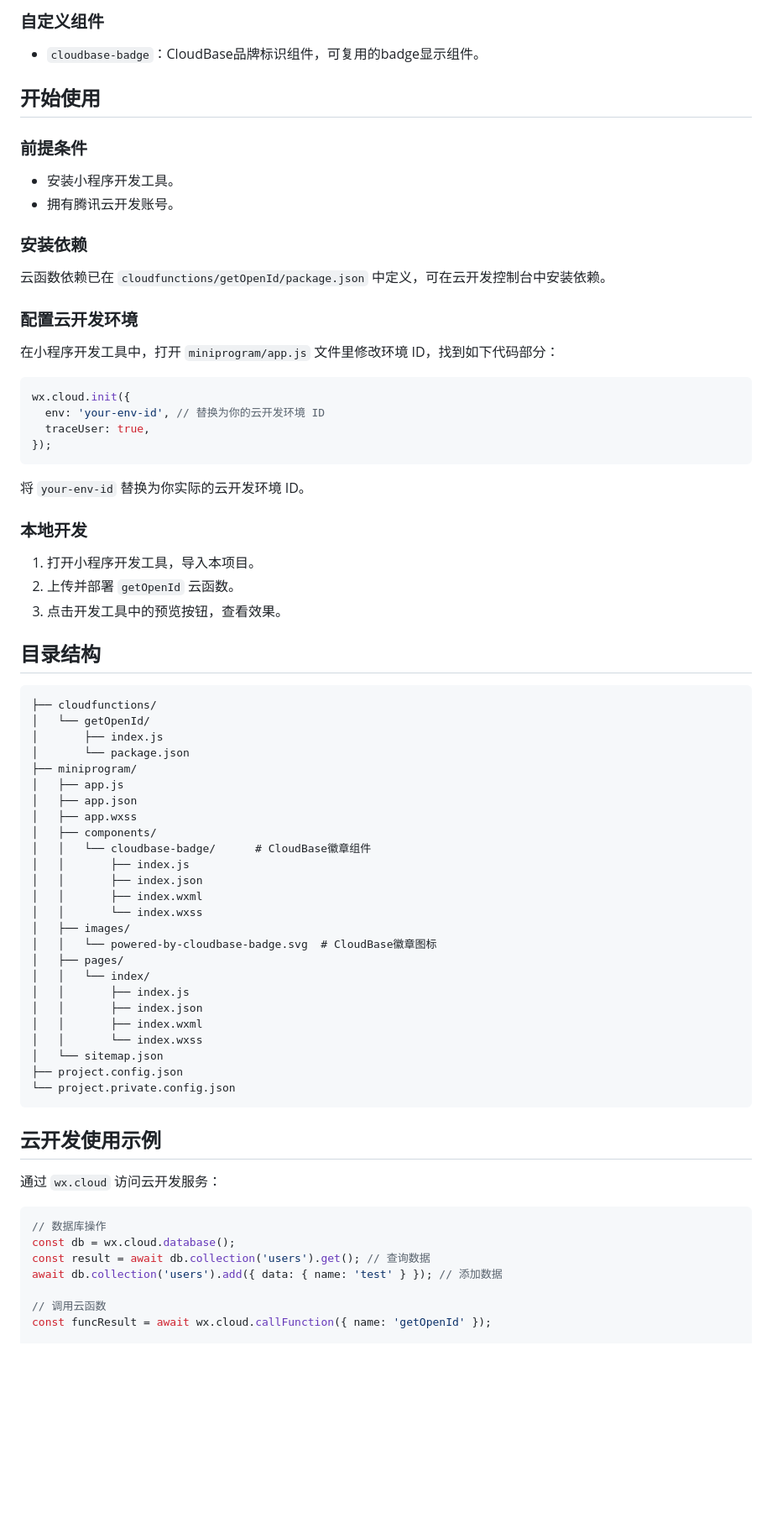
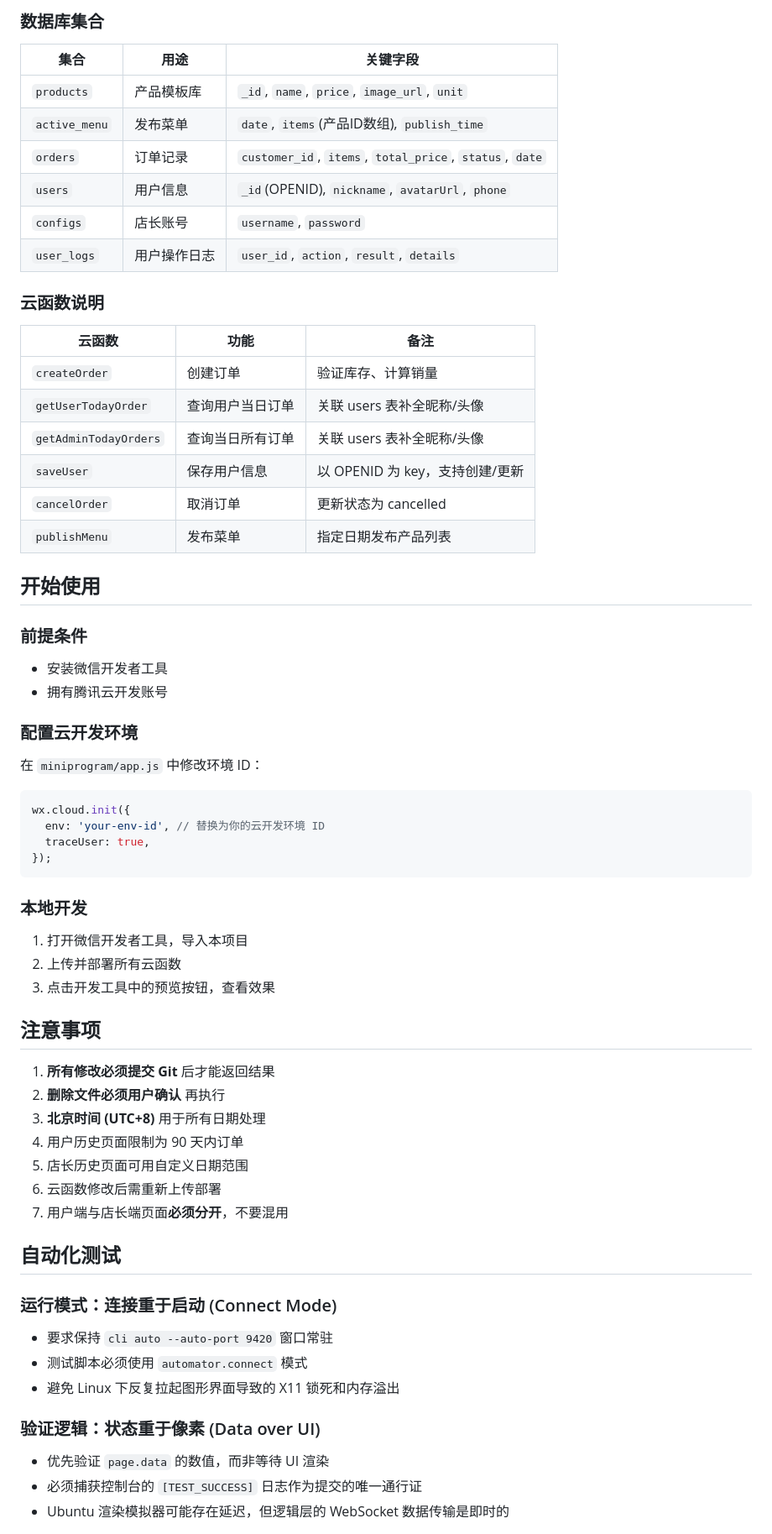
Before and after one commit to binyin/china-order, a Markdown page: README.md, the part around one of its changes. Shown at 84% size. Rendered like a GitHub page; blank space fills up the shorter version.

Commit message:
更新项目文档：完善 README，记录用户信息架构设计

````diff
--- a/README.md
+++ b/README.md
@@ -24,70 +76,63 @@
 
-### 自定义组件
-- `cloudbase-badge`：CloudBase品牌标识组件，可复用的badge显示组件。
+### 数据库集合
+| 集合 | 用途 | 关键字段 |
+|------|------|----------|
+| `products` | 产品模板库 | `_id`, `name`, `price`, `image_url`, `unit` |
+| `active_menu` | 发布菜单 | `date`, `items`(产品ID数组), `publish_time` |
+| `orders` | 订单记录 | `customer_id`, `items`, `total_price`, `status`, `date` |
+| `users` | 用户信息 | `_id`(OPENID), `nickname`, `avatarUrl`, `phone` |
+| `configs` | 店长账号 | `username`, `password` |
+| `user_logs` | 用户操作日志 | `user_id`, `action`, `result`, `details` |
+
+### 云函数说明
+| 云函数 | 功能 | 备注 |
+|--------|------|------|
+| `createOrder` | 创建订单 | 验证库存、计算销量 |
+| `getUserTodayOrder` | 查询用户当日订单 | 关联 users 表补全昵称/头像 |
+| `getAdminTodayOrders` | 查询当日所有订单 | 关联 users 表补全昵称/头像 |
+| `saveUser` | 保存用户信息 | 以 OPENID 为 key，支持创建/更新 |
+| `cancelOrder` | 取消订单 | 更新状态为 cancelled |
+| `publishMenu` | 发布菜单 | 指定日期发布产品列表 |
 
 ## 开始使用
 
 ### 前提条件
-- 安装小程序开发工具。
-- 拥有腾讯云开发账号。
-
-### 安装依赖
-云函数依赖已在 `cloudfunctions/getOpenId/package.json` 中定义，可在云开发控制台中安装依赖。
+- 安装微信开发者工具
+- 拥有腾讯云开发账号
 
 ### 配置云开发环境
-在小程序开发工具中，打开 `miniprogram/app.js` 文件里修改环境 ID，找到如下代码部分：
+在 `miniprogram/app.js` 中修改环境 ID：
 ```javascript
 wx.cloud.init({
   env: 'your-env-id', // 替换为你的云开发环境 ID
   traceUser: true,
 });
 ```
-将 `your-env-id` 替换为你实际的云开发环境 ID。
 
 ### 本地开发
-1. 打开小程序开发工具，导入本项目。
-2. 上传并部署 `getOpenId` 云函数。
-3. 点击开发工具中的预览按钮，查看效果。
+1. 打开微信开发者工具，导入本项目
+2. 上传并部署所有云函数
+3. 点击开发工具中的预览按钮，查看效果
 
-## 目录结构
-```
-├── cloudfunctions/
-│   └── getOpenId/
-│       ├── index.js
-│       └── package.json
-├── miniprogram/
-│   ├── app.js
-│   ├── app.json
-│   ├── app.wxss
-│   ├── components/
-│   │   └── cloudbase-badge/      # CloudBase徽章组件
-│   │       ├── index.js
-│   │       ├── index.json
-│   │       ├── index.wxml
-│   │       └── index.wxss
-│   ├── images/
-│   │   └── powered-by-cloudbase-badge.svg  # CloudBase徽章图标
-│   ├── pages/
-│   │   └── index/
-│   │       ├── index.js
-│   │       ├── index.json
-│   │       ├── index.wxml
-│   │       └── index.wxss
-│   └── sitemap.json
-├── project.config.json
-└── project.private.config.json
-```
+## 注意事项
 
-## 云开发使用示例
+1. **所有修改必须提交 Git** 后才能返回结果
+2. **删除文件必须用户确认** 再执行
+3. **北京时间 (UTC+8)** 用于所有日期处理
+4. 用户历史页面限制为 90 天内订单
+5. 店长历史页面可用自定义日期范围
+6. 云函数修改后需重新上传部署
+7. 用户端与店长端页面**必须分开**，不要混用
 
-通过 `wx.cloud` 访问云开发服务：
+## 自动化测试
 
-```javascript
-// 数据库操作
-const db = wx.cloud.database();
-const result = await db.collection('users').get(); // 查询数据
-await db.collection('users').add({ data: { name: 'test' } }); // 添加数据
+### 运行模式：连接重于启动 (Connect Mode)
+- 要求保持 `cli auto --auto-port 9420` 窗口常驻
+- 测试脚本必须使用 `automator.connect` 模式
+- 避免 Linux 下反复拉起图形界面导致的 X11 锁死和内存溢出
 
-// 调用云函数
-const funcResult = await wx.cloud.callFunction({ name: 'getOpenId' });
+### 验证逻辑：状态重于像素 (Data over UI)
+- 优先验证 `page.data` 的数值，而非等待 UI 渲染
+- 必须捕获控制台的 `[TEST_SUCCESS]` 日志作为提交的唯一通行证
+- Ubuntu 渲染模拟器可能存在延迟，但逻辑层的 WebSocket 数据传输是即时的
 
````
Also changed, not shown: other parts of README.md (+67 -16 lines).
